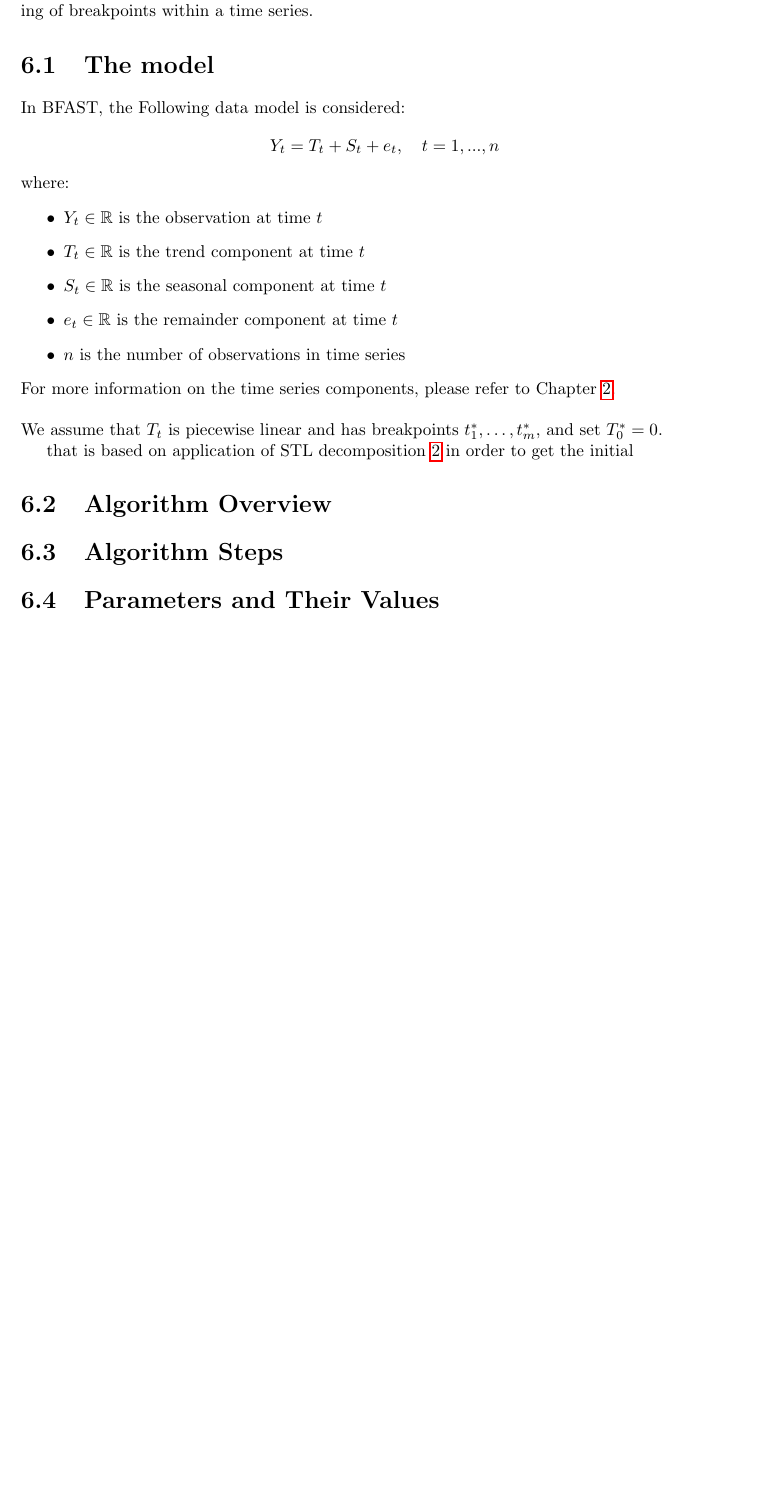
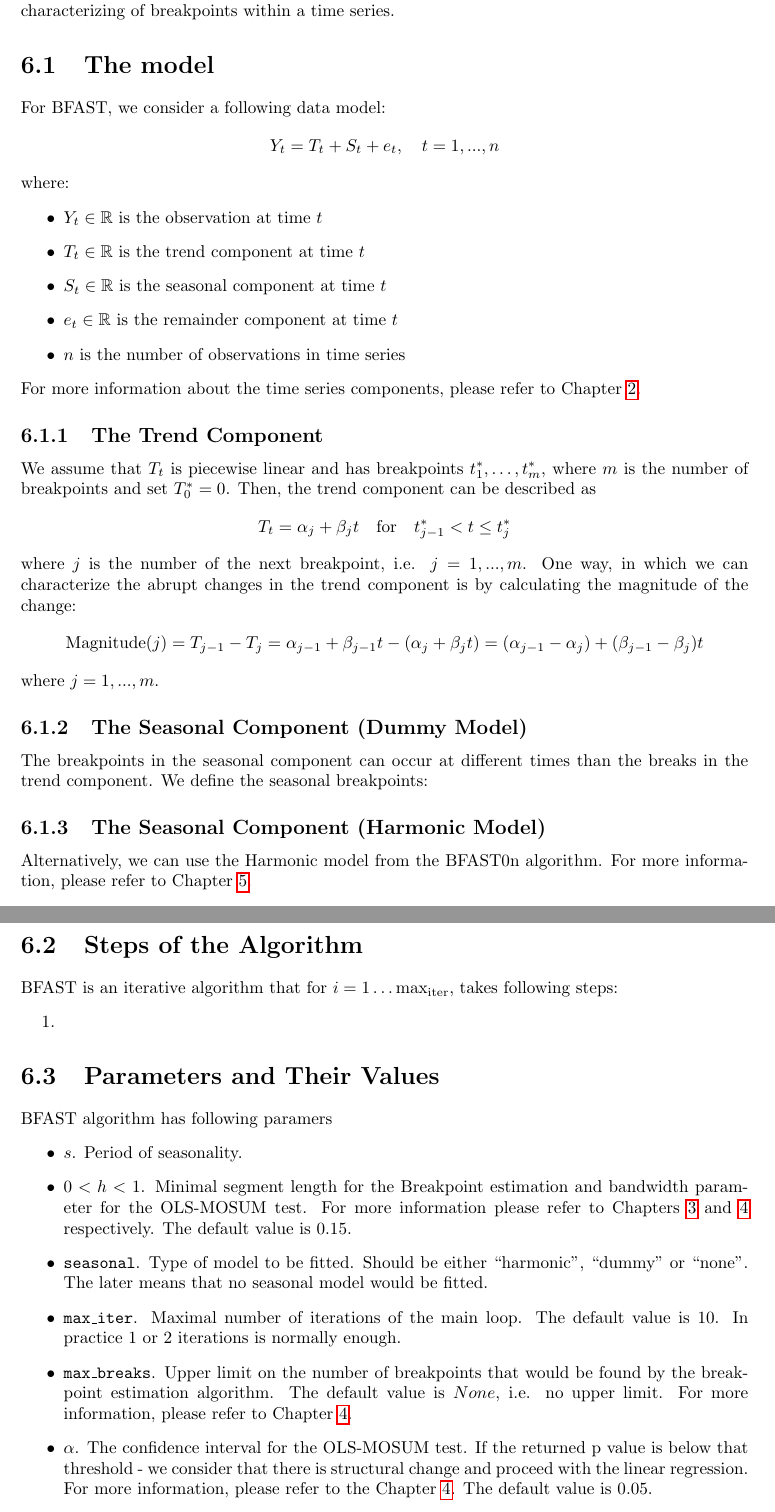
Before and after one commit to mortvest/bfast-py, a LaTeX thesis (report/main.tex, which reads report/bfast.tex): part of page 20 of 27 before the commit and two parts of pages 20 and 21 of 28 after it, the two joined at a grey line, cut so that both start at the same text, the shorter picture padded with empty space. Compiled offline with pdfLaTeX.

Commit message:
Makefile fixed, more report

```diff
--- a/report/bfast.tex
+++ b/report/bfast.tex
@@ -4,12 +4,12 @@
 \chapter{BFAST}
 \label{chap:bfast}
 In paper from 2010, Verbesselt et. al \cite{bfast} outline a generic change detection approach
-that combines iterative decomposition into trend, seasonal and noise components and detection
+that combines iterative decomposition into trend, seasonal and remainder components and detection
 and characterizing of breakpoints within a time series.
 
 \section{The model}
 \label{sec:bfast_the_model}
-In BFAST, the Following data model is considered:
+For BFAST, we consider a following data model:
 \[
 Y_t = T_t + S_t + e_t, \quad t = 1,...,n
 \]
@@ -21,30 +21,68 @@ where:
 \item $e_t \in \mathbb{R}$ is the remainder component at time $t$
 \item $n$ is the number of observations in time series
 \end{itemize}
-For more information on the time series components, please refer to Chapter \ref{chap:stl}.\\\\
-We assume that $T_t$ is piecewise linear and has breakpoints $t_1^*,\hdots, t_m^*$, and set
-$T_0^* = 0$.
+For more information about the time series components, please refer to Chapter
+\ref{chap:stl}.
+\subsection{The Trend Component}
+\label{subsec:trend}
+We assume that $T_t$ is piecewise linear and has breakpoints $t_1^*,\hdots, t_m^*$,
+where $m$ is the number of breakpoints and set $T_0^* = 0$. Then, the trend component
+can be described as
+\[
+T_t = \alpha_j + \beta_j t \quad \text{for}\quad t^*_{j-1}<t\leq t_j^*
+\]
+where $j$ is the number of the next breakpoint, i.e. $j = 1,...,m$. One way, in
+which we can characterize the abrupt changes in the trend component is by
+calculating the magnitude of the change:
+\[
+\operatorname{Magnitude}(j) = T_{j-1} - T_{j} = \alpha_{j-1} + \beta_{j-1} t -
+(\alpha_j + \beta_j t) = (\alpha_{j-1} - \alpha_j) + (\beta_{j-1} - \beta_j)t
+\]
+where $j = 1,...,m$.
+
+\subsection{The Seasonal Component (Dummy Model)}
+\label{subsec:seasonal_dummy}
+The breakpoints in the seasonal component can occur at different times than the
+breaks in the trend component. We define the seasonal breakpoints:
+
+
+\subsection{The Seasonal Component (Harmonic Model)}
+\label{subsec:seasonal_harm}
+Alternatively, we can use the Harmonic model from the BFAST0n algorithm. For
+more information, please refer to Chapter \ref{chap:bfast0n}.
 
 
 
-that is based on application of STL decomposition \ref{chap:stl} in order to get the initial
+\section{Steps of the Algorithm}
+\label{sec:bfast_algorithm_steps}
+BFAST is an iterative algorithm that for $i = 1 \hdots \operatorname{max}_\text{iter}$,
+takes following steps:
+\begin{enumerate}
+\item
+\end{enumerate}
 
-
-
-
-%% in which the BFAST approach differs from the similar methods is that it uses the
-%% OLS-MOSUM statistical test to determine whether the breakpoints are taking place in the seasonal and
-%% trend components of the time series before committing to the costly
-%% dynamic-programming algorithm that determines the location and quality of the
-%% breakpoints. In the R implementation, Verbeselt et al.\cite{bfast-github} use
-%% the \texttt{strucchange} package, originally by Zelis et. al \cite{strucchange}.
-
-\section{Algorithm Overview}
-\label{sec:bfast_algorithm_overview}
-\section{Algorithm Steps}
-\label{sec:algorithm_steps}
 \section{Parameters and Their Values}
 \label{sec:bfast_params}
+BFAST algorithm has following paramers
+\begin{itemize}
+\item $s$. Period of seasonality.
+\item $0<h<1$. Minimal segment length for the Breakpoint estimation and
+  bandwidth parameter for the OLS-MOSUM test. For more information please refer
+  to Chapters \ref{chap:mosum} and \ref{chap:breakpoints} respectively.
+  The default value is $0.15$.
+\item \texttt{seasonal}. Type of model to be fitted. Should be either
+  ``harmonic'', ``dummy'' or ``none''. The later means that no seasonal model
+  would be fitted.
+\item \texttt{max\_iter}. Maximal number of iterations of the main loop. The
+  default value is $10$. In practice 1 or 2 iterations is normally enough.
+\item \texttt{max\_breaks}. Upper limit on the number of breakpoints that would be found by
+  the breakpoint estimation algorithm. The default value is $None$, i.e. no upper limit.
+  For more information, please refer to Chapter \ref{chap:breakpoints}.
+\item $\alpha$. The confidence interval for the OLS-MOSUM test. If the returned
+  p value is below that threshold - we consider that there is structural change
+  and proceed with the linear regression. For more information, please refer to
+  the Chapter \ref{chap:breakpoints}. The default value is $0.05$.
+\end{itemize}
 
 \biblio
 \end{document}
```
Also changed, not shown: report/bfast0n.tex (+6 -4 lines), report/implementation.tex (+9 -8 lines), report/intro.tex (+10 -7 lines), report/Makefile.
